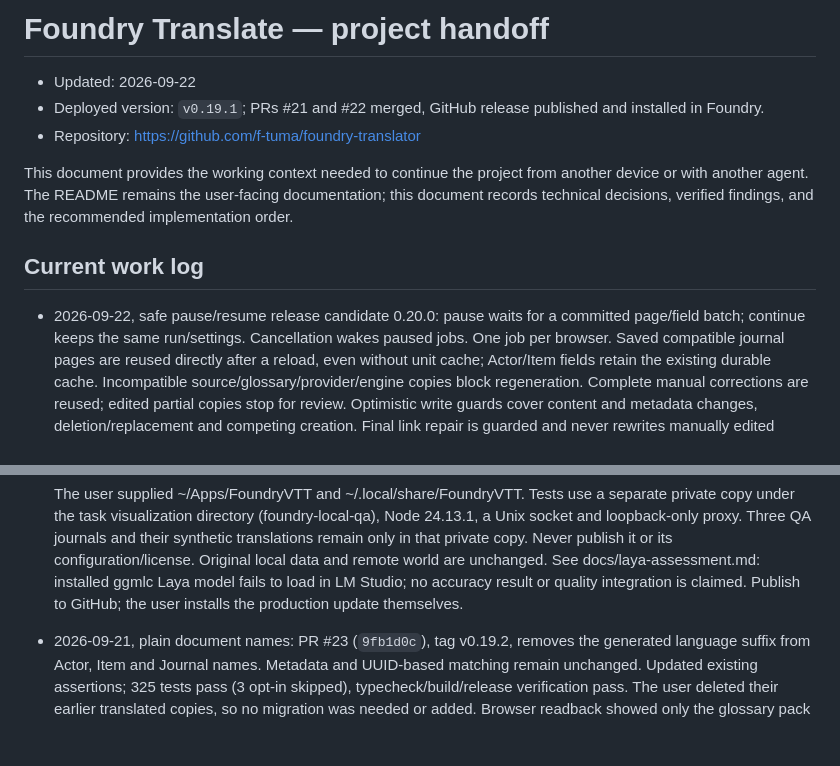
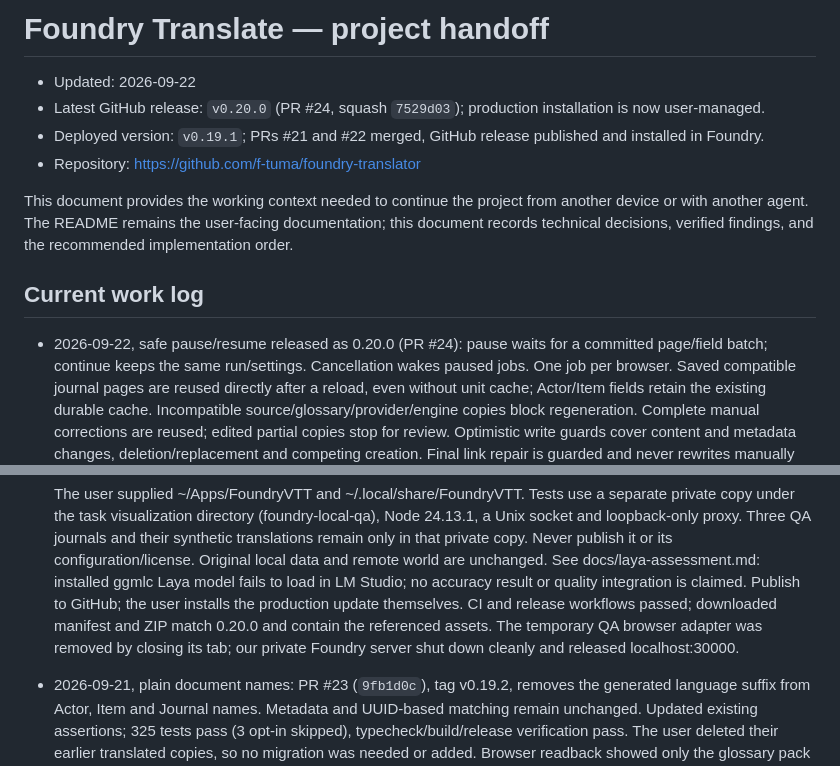
Before and after one commit to f-tuma/foundry-translator, a Markdown page: docs/project-handoff.md, 2 parts joined by grey strips. Rendered like a GitHub page; blank space fills up the shorter version.

Commit message:
docs: record safe continuation release and local QA

```diff
--- a/docs/project-handoff.md
+++ b/docs/project-handoff.md
@@ -1,6 +1,7 @@
 # Foundry Translate — project handoff
 
 - Updated: 2026-09-22
+- Latest GitHub release: `v0.20.0` (PR #24, squash `7529d03`); production installation is now user-managed.
 - Deployed version: `v0.19.1`; PRs #21 and #22 merged, GitHub release published and installed in Foundry.
 - Repository: <https://github.com/f-tuma/foundry-translator>
 
@@ -11,7 +12,7 @@ and the recommended implementation order.
 
 ## Current work log
 
-- 2026-09-22, safe pause/resume release candidate 0.20.0: pause waits for a
+- 2026-09-22, safe pause/resume released as 0.20.0 (PR #24): pause waits for a
   committed page/field batch; continue keeps the same run/settings. Cancellation
   wakes paused jobs. One job per browser. Saved compatible journal pages are
   reused directly after a reload, even without unit cache; Actor/Item fields
@@ -42,7 +43,10 @@ and the recommended implementation order.
   its configuration/license. Original local data and remote world are unchanged.
   See docs/laya-assessment.md: installed ggmlc Laya model fails to load in LM Studio;
   no accuracy result or quality integration is claimed. Publish to GitHub;
-  the user installs the production update themselves.
+  the user installs the production update themselves. CI and release workflows
+  passed; downloaded manifest and ZIP match 0.20.0 and contain the referenced
+  assets. The temporary QA browser adapter was removed by closing its tab; our
+  private Foundry server shut down cleanly and released localhost:30000.
 
 - 2026-09-21, plain document names: PR #23 (`9fb1d0c`), tag v0.19.2, removes
   the generated language suffix from Actor, Item and Journal names. Metadata and
```
